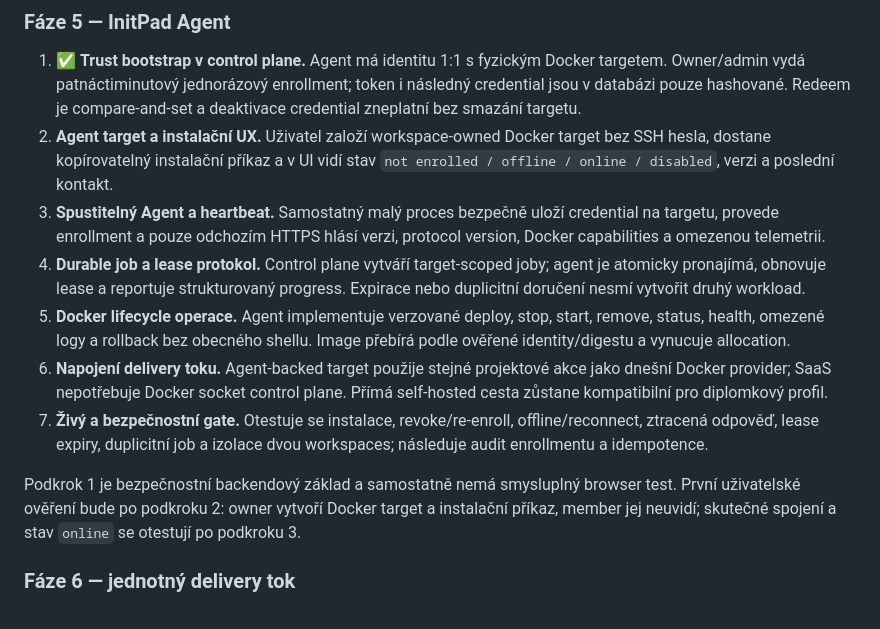
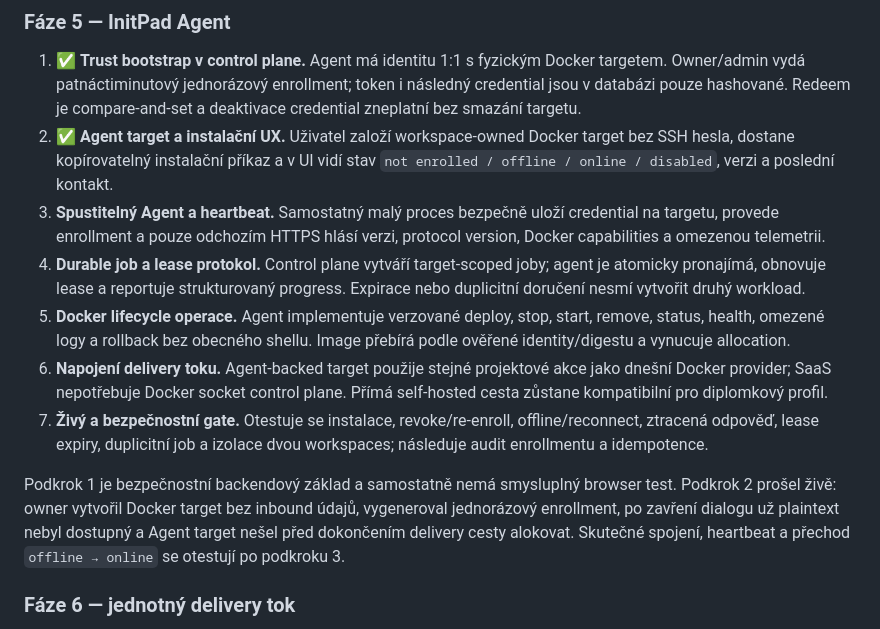
Before and after one commit to kudrle01/initpad, a Markdown page: PRODUCT_ROADMAP.md, the part around the change. Drawn GitHub-style.

```diff
--- a/PRODUCT_ROADMAP.md
+++ b/PRODUCT_ROADMAP.md
@@ -278,7 +278,7 @@ nezobrazí falešný empty/error stav.
    Docker targetem. Owner/admin vydá patnáctiminutový jednorázový enrollment;
    token i následný credential jsou v databázi pouze hashované. Redeem je
    compare-and-set a deaktivace credential zneplatní bez smazání targetu.
-2. **Agent target a instalační UX.** Uživatel založí workspace-owned Docker
+2. ✅ **Agent target a instalační UX.** Uživatel založí workspace-owned Docker
    target bez SSH hesla, dostane kopírovatelný instalační příkaz a v UI vidí
    stav `not enrolled / offline / online / disabled`, verzi a poslední kontakt.
 3. **Spustitelný Agent a heartbeat.** Samostatný malý proces bezpečně uloží
@@ -298,9 +298,11 @@ nezobrazí falešný empty/error stav.
    dvou workspaces; následuje audit enrollmentu a idempotence.
 
 Podkrok 1 je bezpečnostní backendový základ a samostatně nemá smysluplný
-browser test. První uživatelské ověření bude po podkroku 2: owner vytvoří
-Docker target a instalační příkaz, member jej neuvidí; skutečné spojení
-a stav `online` se otestují po podkroku 3.
+browser test. Podkrok 2 prošel živě: owner vytvořil Docker target bez inbound
+údajů, vygeneroval jednorázový enrollment, po zavření dialogu už plaintext
+nebyl dostupný a Agent target nešel před dokončením delivery cesty alokovat.
+Skutečné spojení, heartbeat a přechod `offline → online` se otestují po
+podkroku 3.
 
 ### Fáze 6 — jednotný delivery tok
 
```
Also changed, not shown: DECISIONS.md (+38 -0 lines).
